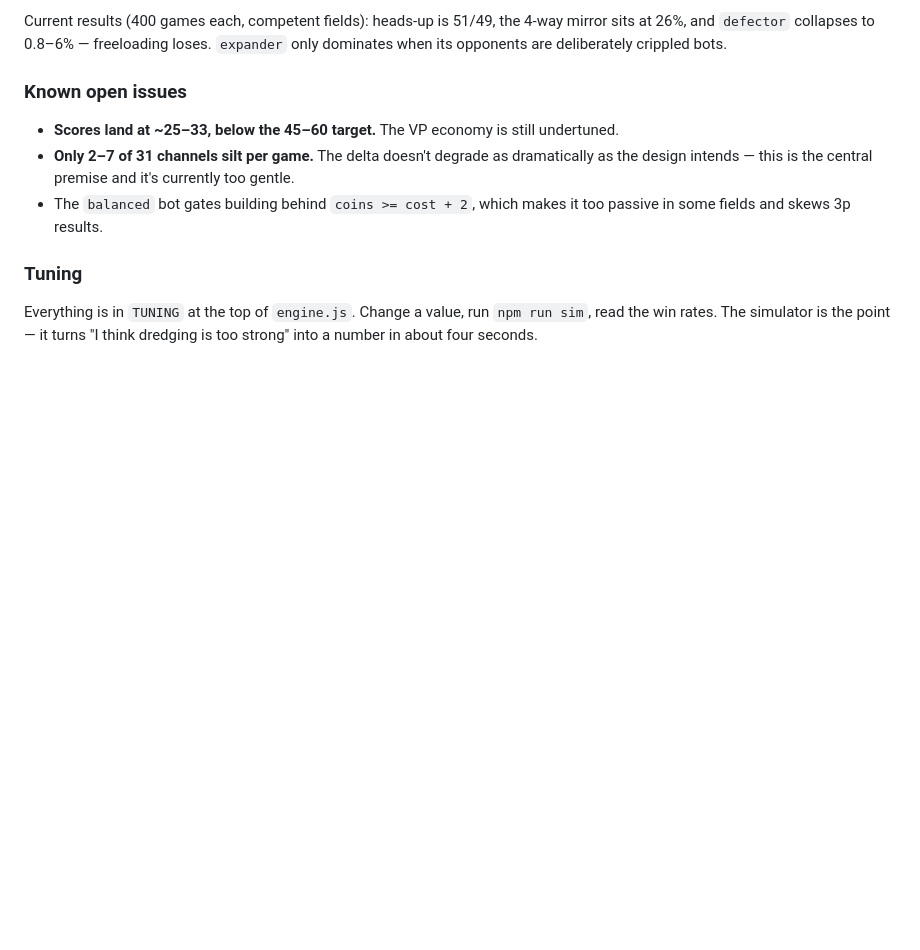
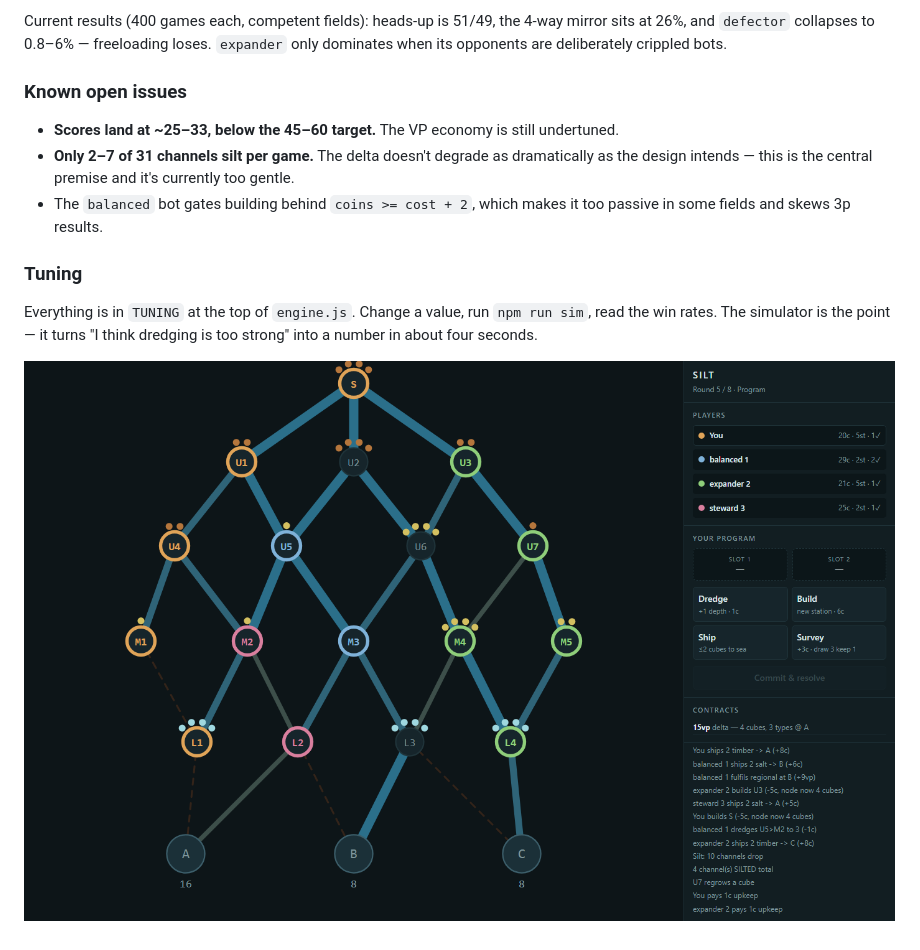
Before and after one commit to Popo422/silt, a Markdown page: README.md, the part around the change. Drawn GitHub-style; pictures changed too: screenshot.png (added); blank space fills up the shorter version.

Commit message:
Add screenshot, remove scratch scripts

```diff
--- a/README.md
+++ b/README.md
@@ -97,3 +97,5 @@ Current results (400 games each, competent fields): heads-up is 51/49, the 4-way
 ### Tuning
 
 Everything is in `TUNING` at the top of `engine.js`. Change a value, run `npm run sim`, read the win rates. The simulator is the point — it turns "I think dredging is too strong" into a number in about four seconds.
+
+![SILT prototype](screenshot.png)
```
Also changed, not shown: 2 other files.
